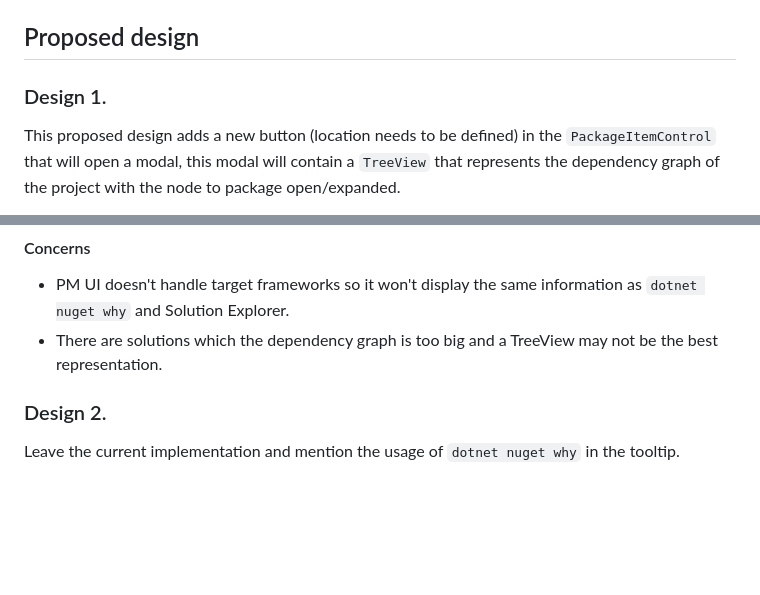
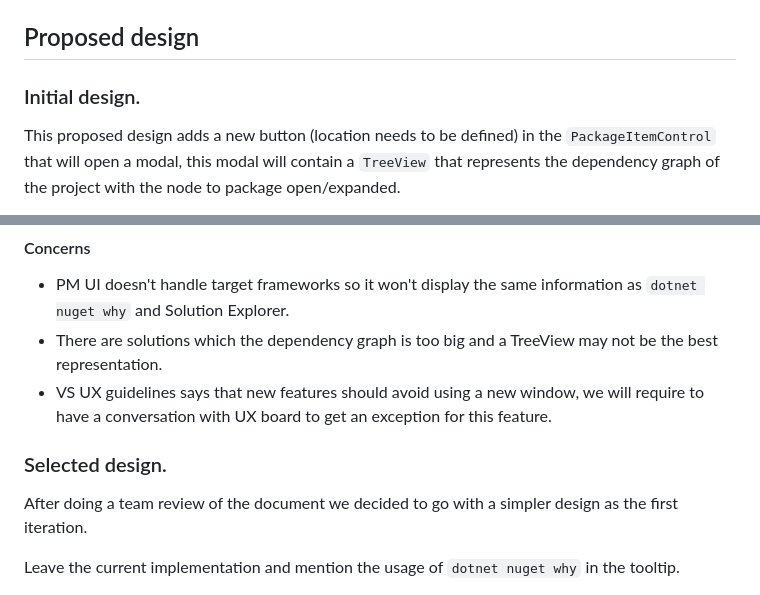
Before and after one commit to NuGet/Home, a Markdown page: accepted/2024/TransitiveOriginsPaths.md, 2 parts joined by grey strips. Drawn GitHub-style; blank space fills up the shorter version.

Commit message:
updated document after team review

```diff
--- a/proposed/2024/TransitiveOriginsPaths.md
+++ b/accepted/2024/TransitiveOriginsPaths.md
@@ -14,7 +14,7 @@ Currently, when you hover over a transitive package it will open a tooltip wich
 
 ## Proposed design
 
-### Design 1.
+### Initial design.
 This proposed design adds a new button (location needs to be defined) in the `PackageItemControl` that will open a modal, this modal will contain a `TreeView` that represents the dependency graph of the project with the node to package open/expanded.
 
 This information will be calculated at the time we open the PM UI so we will need to make sure this is calculated in the background (we can look at `why` command code to make the dependency graph).
@@ -26,6 +26,9 @@ Another way to do the calculation is do it when the user want's to see this (cli
 #### Concerns
 - PM UI doesn't handle target frameworks so it won't display the same information as `dotnet nuget why` and Solution Explorer.
 - There are solutions which the dependency graph is too big and a TreeView may not be the best representation.
+- VS UX guidelines says that new features should avoid using a new window, we will require to have a conversation with UX board to get an exception for this feature.
 
-### Design 2.
+### Selected design.
+After doing a team review of the document we decided to go with a simpler design as the first iteration.
+
 Leave the current implementation and mention the usage of `dotnet nuget why` in the tooltip.
```
Also changed, not shown: other parts of accepted/2024/TransitiveOriginsPaths.md (+2 -0 lines), meta/resources/TransitiveOriginsPathInPMUI/DotnetNuGetWhyTooltip.png (added).
